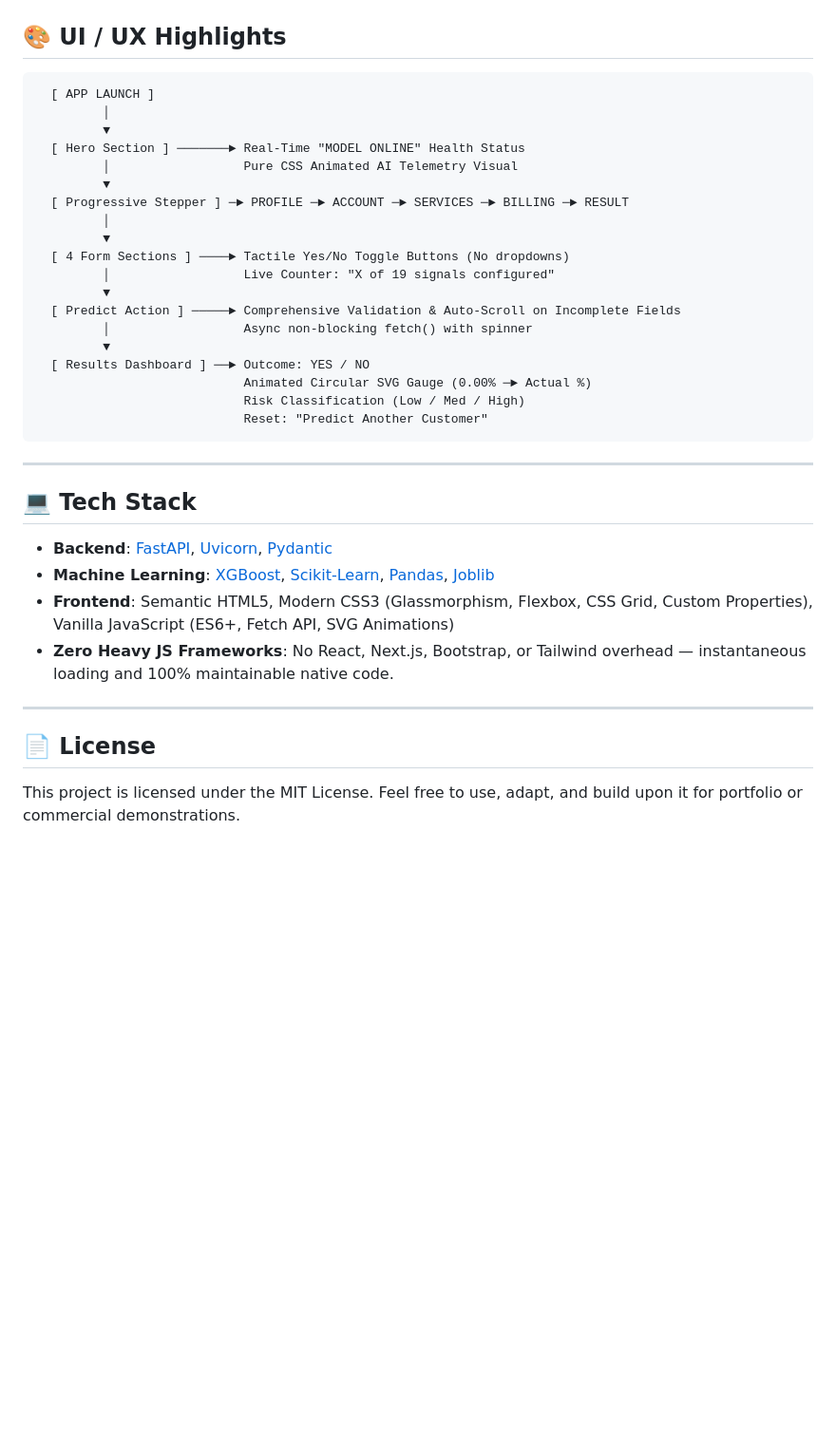
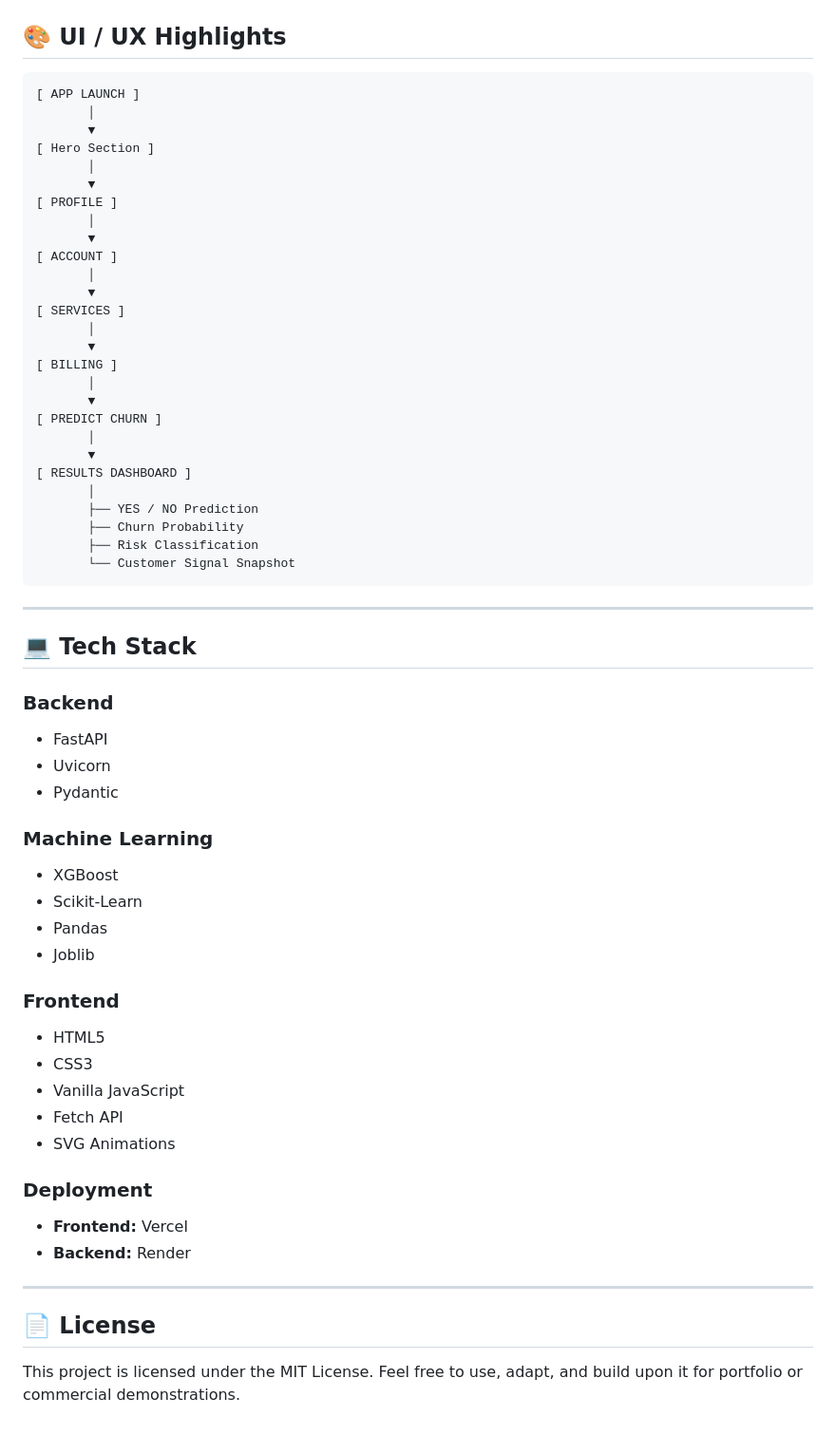
Before and after one commit to HoneyvermaAI/Customer_Churn_Prediction_System, a Markdown page: README.md, the part around one of its changes. Shown at 95% size. GitHub-like rendering; blank space fills up the shorter version.

````diff
--- a/README.md
+++ b/README.md
@@ -234,39 +267,69 @@ http://localhost:3000
 
 ## 🎨 UI / UX Highlights
 
-```
-  [ APP LAUNCH ]
-         │
-         ▼
-  [ Hero Section ] ───────► Real-Time "MODEL ONLINE" Health Status
-         │                  Pure CSS Animated AI Telemetry Visual
-         ▼
-  [ Progressive Stepper ] ─► PROFILE ─► ACCOUNT ─► SERVICES ─► BILLING ─► RESULT
-         │
-         ▼
-  [ 4 Form Sections ] ────► Tactile Yes/No Toggle Buttons (No dropdowns)
-         │                  Live Counter: "X of 19 signals configured"
-         ▼
-  [ Predict Action ] ─────► Comprehensive Validation & Auto-Scroll on Incomplete Fields
-         │                  Async non-blocking fetch() with spinner
-         ▼
-  [ Results Dashboard ] ──► Outcome: YES / NO
-                            Animated Circular SVG Gauge (0.00% ─► Actual %)
-                            Risk Classification (Low / Med / High)
-                            Reset: "Predict Another Customer"
+```text
+[ APP LAUNCH ]
+       │
+       ▼
+[ Hero Section ]
+       │
+       ▼
+[ PROFILE ]
+       │
+       ▼
+[ ACCOUNT ]
+       │
+       ▼
+[ SERVICES ]
+       │
+       ▼
+[ BILLING ]
+       │
+       ▼
+[ PREDICT CHURN ]
+       │
+       ▼
+[ RESULTS DASHBOARD ]
+       │
+       ├── YES / NO Prediction
+       ├── Churn Probability
+       ├── Risk Classification
+       └── Customer Signal Snapshot
 ```
 
 ---
 
 ## 💻 Tech Stack
 
-- **Backend**: [FastAPI](https://fastapi.tiangolo.com/), [Uvicorn](https://www.uvicorn.org/), [Pydantic](https://docs.pydantic.dev/)
-- **Machine Learning**: [XGBoost](https://xgboost.readthedocs.io/), [Scikit-Learn](https://scikit-learn.org/), [Pandas](https://pandas.pydata.org/), [Joblib](https://joblib.readthedocs.io/)
-- **Frontend**: Semantic HTML5, Modern CSS3 (Glassmorphism, Flexbox, CSS Grid, Custom Properties), Vanilla JavaScript (ES6+, Fetch API, SVG Animations)
-- **Zero Heavy JS Frameworks**: No React, Next.js, Bootstrap, or Tailwind overhead — instantaneous loading and 100% maintainable native code.
+### Backend
+
+* FastAPI
+* Uvicorn
+* Pydantic
+
+### Machine Learning
+
+* XGBoost
+* Scikit-Learn
+* Pandas
+* Joblib
+
+### Frontend
+
+* HTML5
+* CSS3
+* Vanilla JavaScript
+* Fetch API
+* SVG Animations
+
+### Deployment
+
+* **Frontend:** Vercel
+* **Backend:** Render
 
 ---
 
 ## 📄 License
 
-This project is licensed under the MIT License. Feel free to use, adapt, and build upon it for portfolio or commercial demonstrations.
+This project is licensed under the MIT License.
+Feel free to use, adapt, and build upon it for portfolio or commercial demonstrations.
````
Also changed, not shown: other parts of README.md (+164 -131 lines).
